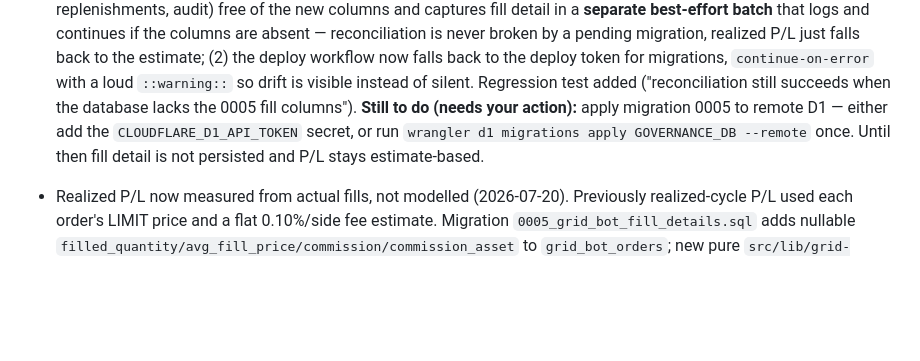
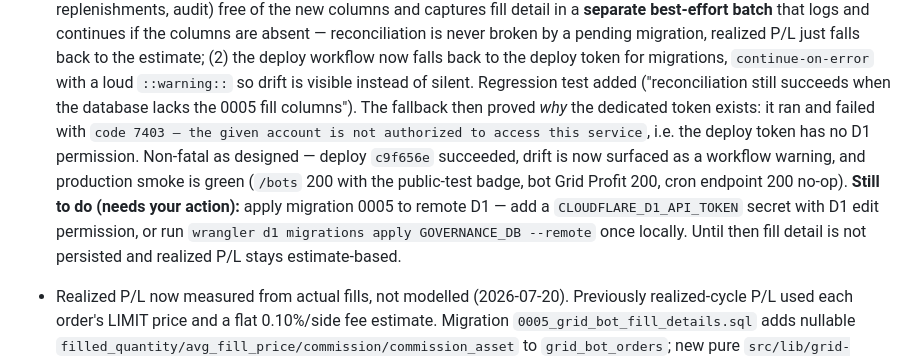
Before and after one commit to Bankshadow/aegis-fund-os, a Markdown page: STATE.md, the part around the change. Drawn GitHub-style; blank space fills up the shorter version.

Commit message:
docs: record D1 token permission gap (7403) blocking migration 0005
Co-Authored-By: Claude Fable 5 <noreply@anthropic.com>

```diff
--- a/STATE.md
+++ b/STATE.md
@@ -221,10 +221,16 @@
   falls back to the deploy token for migrations, `continue-on-error` with a loud
   `::warning::` so drift is visible instead of silent. Regression test added
   ("reconciliation still succeeds when the database lacks the 0005 fill
-  columns"). **Still to do (needs your action):** apply migration 0005 to remote
-  D1 — either add the `CLOUDFLARE_D1_API_TOKEN` secret, or run
-  `wrangler d1 migrations apply GOVERNANCE_DB --remote` once. Until then fill
-  detail is not persisted and P/L stays estimate-based.
+  columns"). The fallback then proved *why* the dedicated token exists: it ran
+  and failed with `code 7403 — the given account is not authorized to access
+  this service`, i.e. the deploy token has no D1 permission. Non-fatal as
+  designed — deploy `c9f656e` succeeded, drift is now surfaced as a workflow
+  warning, and production smoke is green (`/bots` 200 with the public-test
+  badge, bot Grid Profit 200, cron endpoint 200 no-op). **Still to do (needs
+  your action):** apply migration 0005 to remote D1 — add a
+  `CLOUDFLARE_D1_API_TOKEN` secret with D1 edit permission, or run
+  `wrangler d1 migrations apply GOVERNANCE_DB --remote` once locally. Until
+  then fill detail is not persisted and realized P/L stays estimate-based.
 
 - Realized P/L now measured from actual fills, not modelled (2026-07-20).
   Previously realized-cycle P/L used each order's LIMIT price and a flat
```
